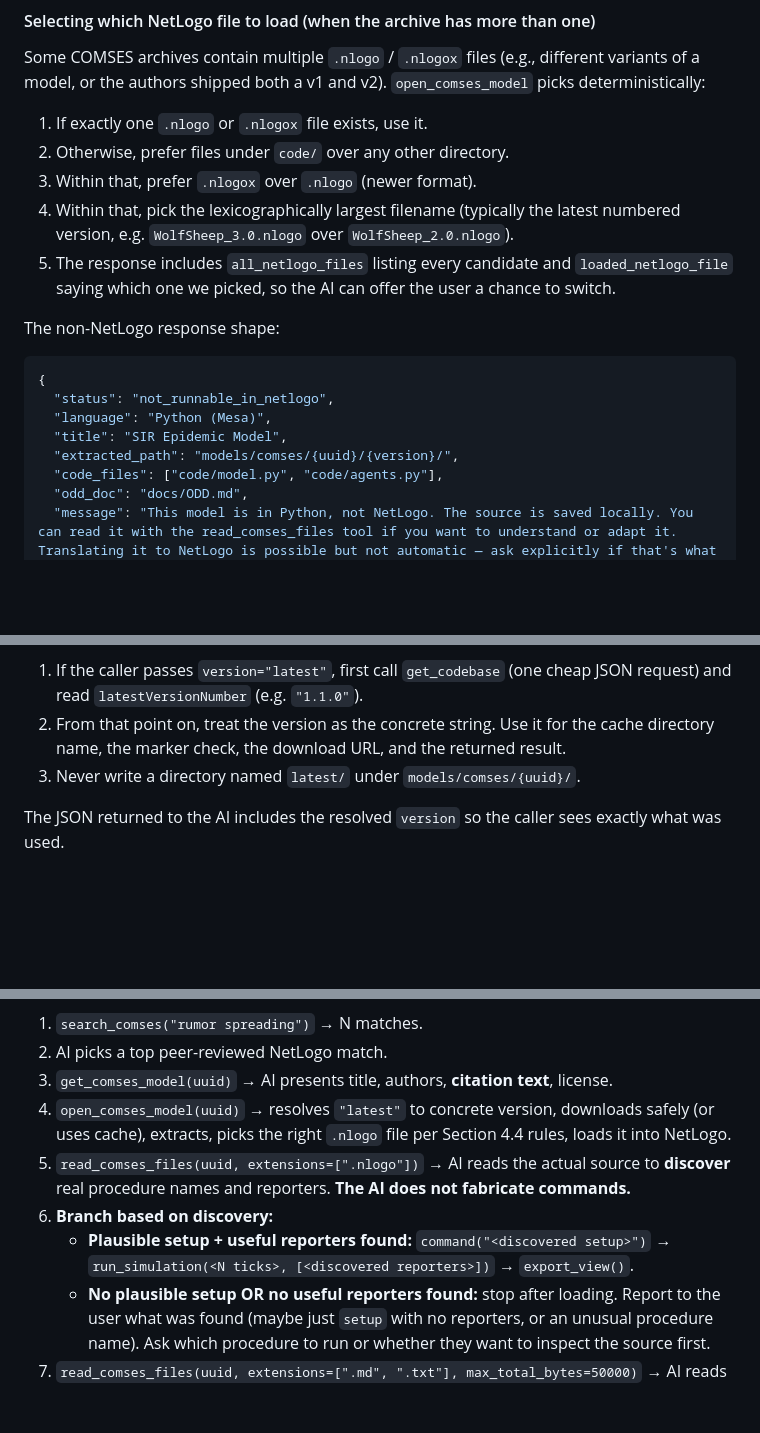
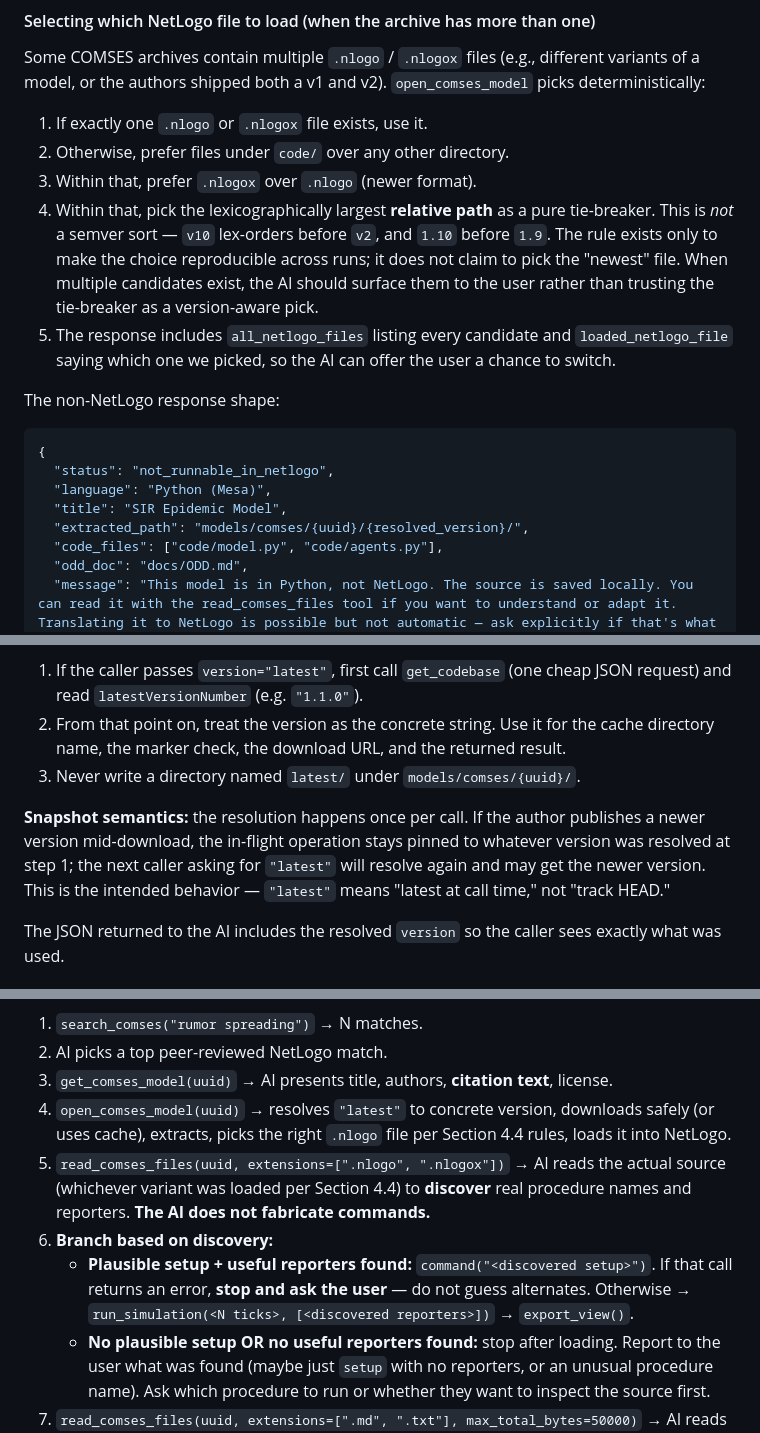
Before and after one commit to Razee4315/NetLogo-MCP, a Markdown page: docs/COMSES_PLAN.md, 3 parts joined by grey strips. GitHub-like rendering; blank space fills up the shorter version.

```diff
--- a/docs/COMSES_PLAN.md
+++ b/docs/COMSES_PLAN.md
@@ -349,8 +349,12 @@ different variants of a model, or the authors shipped both a v1 and v2).
 1. If exactly one `.nlogo` or `.nlogox` file exists, use it.
 2. Otherwise, prefer files under `code/` over any other directory.
 3. Within that, prefer `.nlogox` over `.nlogo` (newer format).
-4. Within that, pick the lexicographically largest filename (typically the
-   latest numbered version, e.g. `WolfSheep_3.0.nlogo` over `WolfSheep_2.0.nlogo`).
+4. Within that, pick the lexicographically largest **relative path** as a
+   pure tie-breaker. This is *not* a semver sort — `v10` lex-orders before
+   `v2`, and `1.10` before `1.9`. The rule exists only to make the choice
+   reproducible across runs; it does not claim to pick the "newest" file.
+   When multiple candidates exist, the AI should surface them to the user
+   rather than trusting the tie-breaker as a version-aware pick.
 5. The response includes `all_netlogo_files` listing every candidate and
    `loaded_netlogo_file` saying which one we picked, so the AI can offer
    the user a chance to switch.
@@ -362,7 +366,7 @@ The non-NetLogo response shape:
   "status": "not_runnable_in_netlogo",
   "language": "Python (Mesa)",
   "title": "SIR Epidemic Model",
-  "extracted_path": "models/comses/{uuid}/{version}/",
+  "extracted_path": "models/comses/{uuid}/{resolved_version}/",
   "code_files": ["code/model.py", "code/agents.py"],
   "odd_doc": "docs/ODD.md",
   "message": "This model is in Python, not NetLogo. The source is saved locally. You can read it with the read_comses_files tool if you want to understand or adapt it. Translating it to NetLogo is possible but not automatic — ask explicitly if that's what you want."
@@ -507,6 +531,12 @@ Algorithm:
    the cache directory name, the marker check, the download URL, and the
    returned result.
 3. Never write a directory named `latest/` under `models/comses/{uuid}/`.
+
+**Snapshot semantics:** the resolution happens once per call. If the author
+publishes a newer version mid-download, the in-flight operation stays pinned
+to whatever version was resolved at step 1; the next caller asking for
+`"latest"` will resolve again and may get the newer version. This is the
+intended behavior — `"latest"` means "latest at call time," not "track HEAD."
 
 The JSON returned to the AI includes the resolved `version` so the caller
 sees exactly what was used.
@@ -660,9 +690,9 @@ Server (happy path, NetLogo model):
 2. AI picks a top peer-reviewed NetLogo match.
 3. `get_comses_model(uuid)` → AI presents title, authors, **citation text**, license.
 4. `open_comses_model(uuid)` → resolves `"latest"` to concrete version, downloads safely (or uses cache), extracts, picks the right `.nlogo` file per Section 4.4 rules, loads it into NetLogo.
-5. `read_comses_files(uuid, extensions=[".nlogo"])` → AI reads the actual source to **discover** real procedure names and reporters. **The AI does not fabricate commands.**
+5. `read_comses_files(uuid, extensions=[".nlogo", ".nlogox"])` → AI reads the actual source (whichever variant was loaded per Section 4.4) to **discover** real procedure names and reporters. **The AI does not fabricate commands.**
 6. **Branch based on discovery:**
-   - **Plausible setup + useful reporters found:** `command("<discovered setup>")` → `run_simulation(<N ticks>, [<discovered reporters>])` → `export_view()`.
+   - **Plausible setup + useful reporters found:** `command("<discovered setup>")`. If that call returns an error, **stop and ask the user** — do not guess alternates. Otherwise → `run_simulation(<N ticks>, [<discovered reporters>])` → `export_view()`.
    - **No plausible setup OR no useful reporters found:** stop after loading. Report to the user what was found (maybe just `setup` with no reporters, or an unusual procedure name). Ask which procedure to run or whether they want to inspect the source first.
 7. `read_comses_files(uuid, extensions=[".md", ".txt"], max_total_bytes=50000)` → AI reads the ODD doc and summarizes what the model demonstrates.
 
```
Also changed, not shown: other parts of docs/COMSES_PLAN.md (+36 -17 lines).
